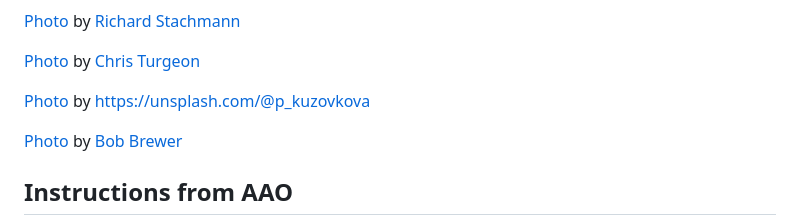
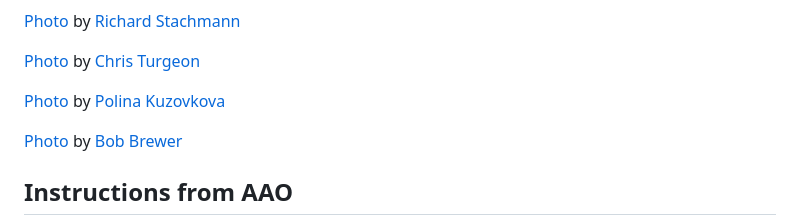
Before and after one commit to toeireishuman/aA-capstone_1-html_and_css, a Markdown page: README.md, the part around the change. Rendered like a GitHub page.

Commit message:
Correct one of the photographer's names

```diff
--- a/README.md
+++ b/README.md
@@ -19,7 +19,7 @@ Karsten Winegeart](https://unsplash.com/@karsten116)
 
 [Photo](https://unsplash.com/photos/a-view-of-a-city-under-a-cloudy-sky-leFTO_0yAfI) by [Chris Turgeon](https://unsplash.com/@cturgeon)
 
-[Photo](https://unsplash.com/photos/a-close-up-of-a-green-door-with-peeling-paint-FHNcFgjCa7E) by [https://unsplash.com/@p_kuzovkova](https://unsplash.com/@p_kuzovkova)
+[Photo](https://unsplash.com/photos/a-close-up-of-a-green-door-with-peeling-paint-FHNcFgjCa7E) by [Polina Kuzovkova](https://unsplash.com/@p_kuzovkova)
 
 [Photo](https://unsplash.com/photos/a-grey-seal-laying-on-top-of-snow-covered-ground-shA4oFODrr4) by [
 Bob Brewer](https://unsplash.com/@brewbottle)
```
